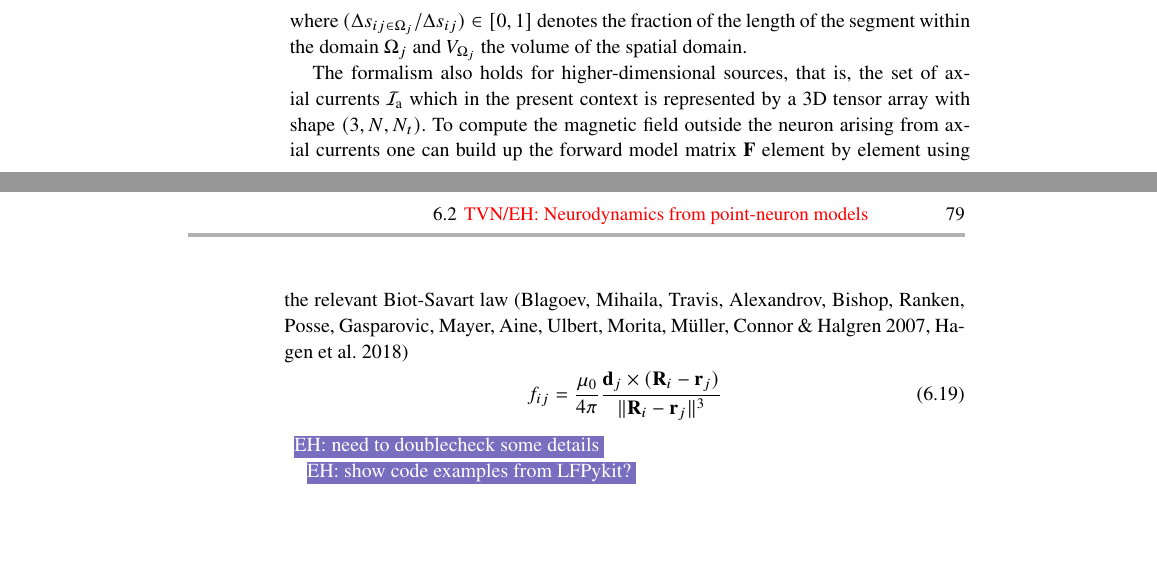
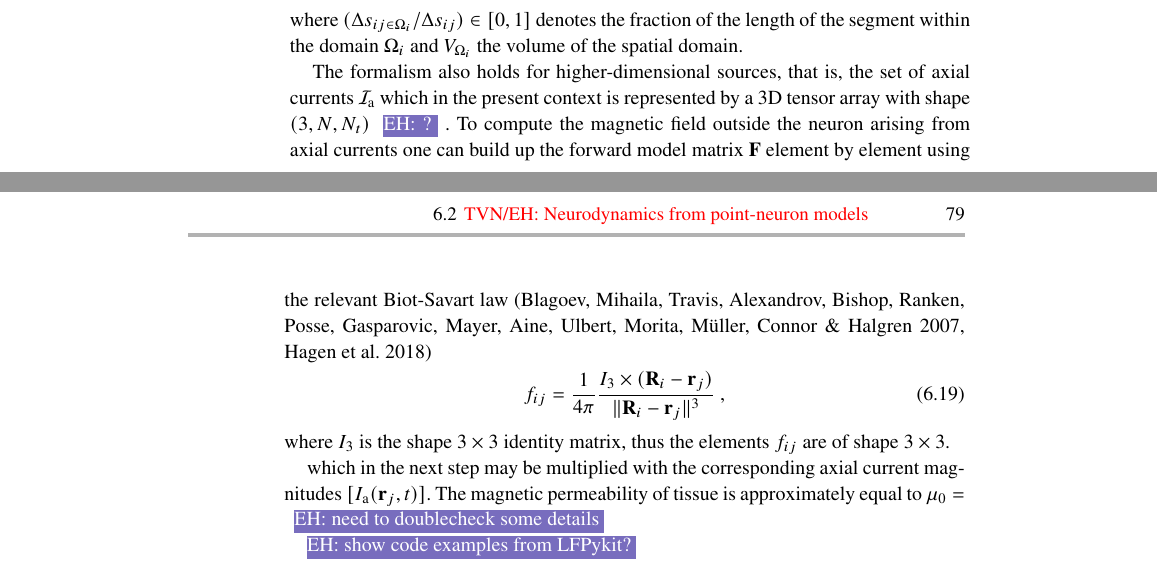
Before and after one commit to geih/ECSbook, a LaTeX thesis (Book.tex, which reads Ch-LFPy.tex): two parts of pages 94 and 95 of 183, joined at a grey line, cut so that both start at the same text, the shorter picture padded with empty space. Compiled offline with pdfLaTeX; a LaTeX package or settings file that is missing is left out.

Commit message:
some edits

```diff
--- a/Ch-LFPy.tex
+++ b/Ch-LFPy.tex
@@ -369,16 +369,22 @@ f_{ij} = \frac{\Delta s_{ij\in \Omega_j}}{\Delta s_{ij} V_{\Omega_j}} ~,
 \label{eq:LFPy:gtCSD}
 \end{equation}
 %
-where $(\Delta s_{ij\in \Omega_j} / \Delta s_{ij}) \in [0, 1]$ denotes the fraction of the length of the segment within the domain $\Omega_j$ and
-$V_{\Omega_j}$ the volume of the spatial domain.
+where $(\Delta s_{ij\in \Omega_i} / \Delta s_{ij}) \in [0, 1]$ denotes the fraction of the length of the segment within the domain $\Omega_i$ and
+$V_{\Omega_i}$ the volume of the spatial domain.
 
 The formalism also holds for higher-dimensional sources, that is,
-the set of axial currents $\mathcal{I}_\mathrm{a}$ which in the present context is represented by a 3D tensor array with shape $(3, N, N_t)$.
+the set of axial currents $\mathcal{I}_\mathrm{a}$ which in the present context is represented by a 3D tensor array with shape $(3, N, N_t)$\ehnote{?}.
 To compute the magnetic field outside the neuron arising from axial currents one can build up the forward model matrix $\mathbf{F}$ element by element using the relevant Biot-Savart law \cite{Blagoev2007,Hagen2018}
 %
 \begin{equation}
-f_{ij} = \frac{\mu_0}{4\pi} \frac{\mathbf{d}_j \times (\mathbf{R}_i - \mathbf{r}_j) }{\Vert \mathbf{R}_i - \mathbf{r}_j \Vert^3}
+f_{ij} = \frac{1}{4\pi} \frac{I_3 \times (\mathbf{R}_i - \mathbf{r}_j) }{\Vert \mathbf{R}_i - \mathbf{r}_j \Vert^3} ~,
 \end{equation}
+%
+where $I_3$ is the shape $3 \times 3$ identity matrix,
+thus the elements $f_{ij}$ are of shape $3 \times 3$.
+
+which in the next step may be multiplied with the corresponding axial current magnitudes $[I_\mathrm{a}(\mathbf{r}_j, t)]$.
+The magnetic permeability of tissue is approximately equal to  $\mu_0=$
 \ehnote{need to doublecheck some details}
 
 
```
Also changed, not shown: Ch-LFPy.tex (4 more changed lines).
